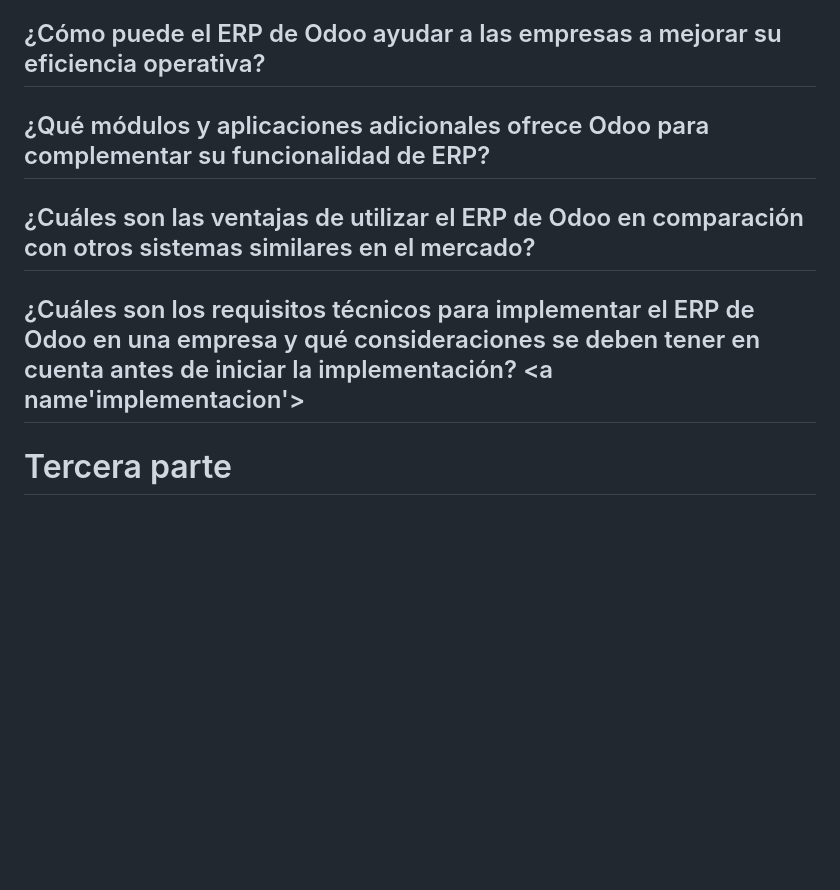
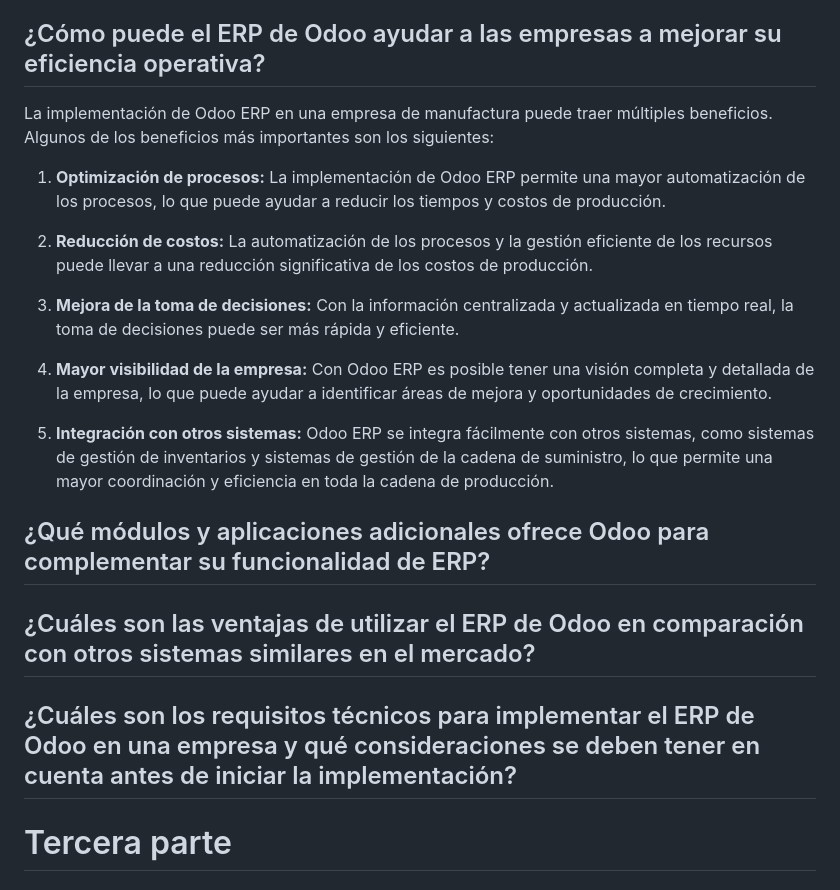
Before and after one commit to Yaamiilaa/LND, a Markdown page: ODOO/README.md, the part around the change. Drawn GitHub-style; blank space fills up the shorter version.

```diff
--- a/ODOO/README.md
+++ b/ODOO/README.md
@@ -183,12 +183,23 @@ Es una herramienta que permite digitalizar, planificar y controlar los recursos
 Odoo ERP te ofrece la posibilidad e integrar todas estas herramientas en una sola para que tu empresa funcione de forma más efectiva. C onsigue unificar toda la gestión de tu empresa en un mismo software. Disminuye la eficiencia, tiempo y posiblemente la pérdida económica centralizando toda la información en un único lugar. Gestiona, controla y revisa todo lo que ocurre en tu empresa desde el móvil y ordenador.
 
 ## ¿Cómo puede el ERP de Odoo ayudar a las empresas a mejorar su eficiencia operativa? <a name='ERP'>
+La implementación de Odoo ERP en una empresa de manufactura puede traer múltiples beneficios. Algunos de los beneficios más importantes son los siguientes:
+
+1. **Optimización de procesos:** La implementación de Odoo ERP permite una mayor automatización de los procesos, lo que puede ayudar a reducir los tiempos y costos de producción.
+
+2. **Reducción de costos:** La automatización de los procesos y la gestión eficiente de los recursos puede llevar a una reducción significativa de los costos de producción.
+
+3. **Mejora de la toma de decisiones:** Con la información centralizada y actualizada en tiempo real, la toma de decisiones puede ser más rápida y eficiente.
+
+4. **Mayor visibilidad de la empresa:** Con Odoo ERP es posible tener una visión completa y detallada de la empresa, lo que puede ayudar a identificar áreas de mejora y oportunidades de crecimiento.
+
+5. **Integración con otros sistemas:** Odoo ERP se integra fácilmente con otros sistemas, como sistemas de gestión de inventarios y sistemas de gestión de la cadena de suministro, lo que permite una mayor coordinación y eficiencia en toda la cadena de producción.
 
 ## ¿Qué módulos y aplicaciones adicionales ofrece Odoo para complementar su funcionalidad de ERP? <a name='empresas'>
 
 ## ¿Cuáles son las ventajas de utilizar el ERP de Odoo en comparación con otros sistemas similares en el mercado? <a name='mercado'>
 
-## ¿Cuáles son los requisitos técnicos para implementar el ERP de Odoo en una empresa y qué consideraciones se deben tener en cuenta antes de iniciar la implementación? <a name'implementacion'>
+## ¿Cuáles son los requisitos técnicos para implementar el ERP de Odoo en una empresa y qué consideraciones se deben tener en cuenta antes de iniciar la implementación?  <a name='implementacion'>
 
 # Tercera parte
 
```
